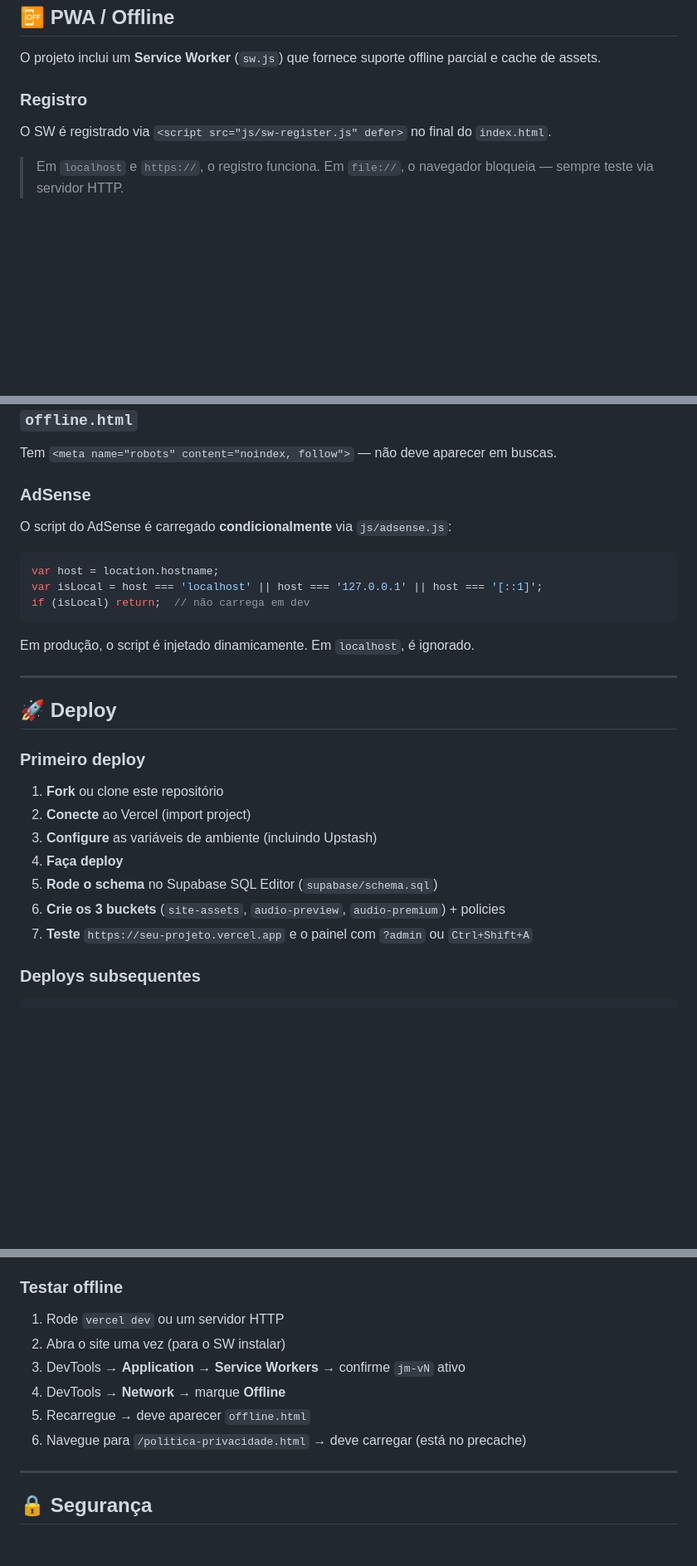
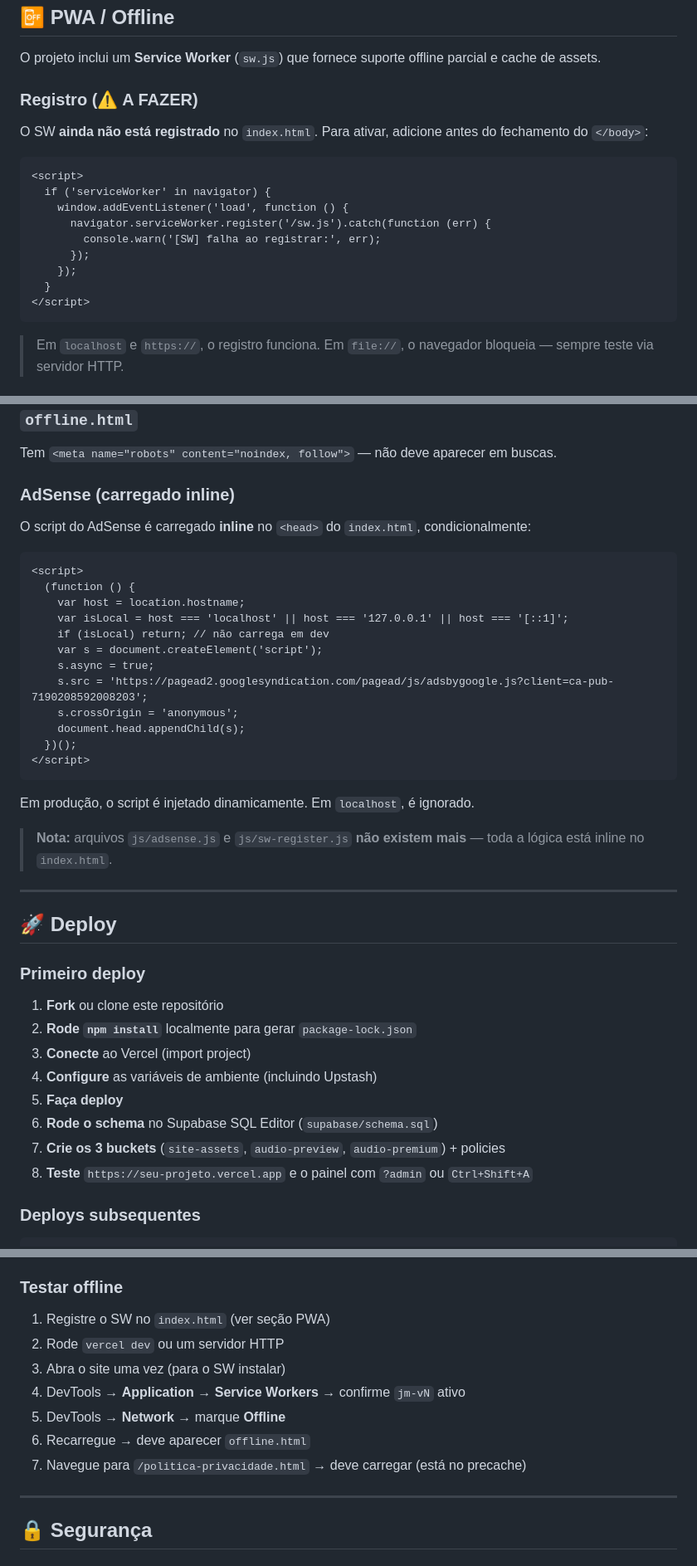
Before and after one commit to Emersonmattos00/joseph.matthos, a Markdown page: README.md, 3 parts joined by grey strips. Shown at 83% size. GitHub-like rendering; blank space fills up the shorter version.

````diff
--- a/README.md
+++ b/README.md
@@ -511,9 +563,21 @@ Cole o hash em `ADMIN_PASSWORD_HASH` no Vercel → Settings → Environment Vari
 
 O projeto inclui um **Service Worker** (`sw.js`) que fornece suporte offline parcial e cache de assets.
 
-### Registro
+### Registro (⚠️ A FAZER)
 
-O SW é registrado via `<script src="js/sw-register.js" defer>` no final do `index.html`.
+O SW **ainda não está registrado** no `index.html`. Para ativar, adicione antes do fechamento do `</body>`:
+
+```html
+<script>
+  if ('serviceWorker' in navigator) {
+    window.addEventListener('load', function () {
+      navigator.serviceWorker.register('/sw.js').catch(function (err) {
+        console.warn('[SW] falha ao registrar:', err);
+      });
+    });
+  }
+</script>
+```
 
 > Em `localhost` e `https://`, o registro funciona. Em `file://`, o navegador bloqueia — sempre teste via servidor HTTP.
 
@@ -639,17 +705,28 @@ Ambas têm `<link rel="canonical">` e são indexáveis (`robots: index, follow`)
 
 Tem `<meta name="robots" content="noindex, follow">` — não deve aparecer em buscas.
 
-### AdSense
+### AdSense (carregado inline)
 
-O script do AdSense é carregado **condicionalmente** via `js/adsense.js`:
+O script do AdSense é carregado **inline** no `<head>` do `index.html`, condicionalmente:
 
-```js
-var host = location.hostname;
-var isLocal = host === 'localhost' || host === '127.0.0.1' || host === '[::1]';
-if (isLocal) return;  // não carrega em dev
+```html
+<script>
+  (function () {
+    var host = location.hostname;
+    var isLocal = host === 'localhost' || host === '127.0.0.1' || host === '[::1]';
+    if (isLocal) return; // não carrega em dev
+    var s = document.createElement('script');
+    s.async = true;
+    s.src = 'https://pagead2.googlesyndication.com/pagead/js/adsbygoogle.js?client=ca-pub-7190208592008203';
+    s.crossOrigin = 'anonymous';
+    document.head.appendChild(s);
+  })();
+</script>
 ```
 
 Em produção, o script é injetado dinamicamente. Em `localhost`, é ignorado.
+
+> **Nota:** arquivos `js/adsense.js` e `js/sw-register.js` **não existem mais** — toda a lógica está inline no `index.html`.
 
 ---
 
@@ -658,12 +735,13 @@ Em produção, o script é injetado dinamicamente. Em `localhost`, é ignorado.
 ### Primeiro deploy
 
 1. **Fork** ou clone este repositório
-2. **Conecte** ao Vercel (import project)
-3. **Configure** as variáveis de ambiente (incluindo Upstash)
-4. **Faça deploy**
-5. **Rode o schema** no Supabase SQL Editor (`supabase/schema.sql`)
-6. **Crie os 3 buckets** (`site-assets`, `audio-preview`, `audio-premium`) + policies
-7. **Teste** `https://seu-projeto.vercel.app` e o painel com `?admin` ou `Ctrl+Shift+A`
+2. **Rode `npm install`** localmente para gerar `package-lock.json`
+3. **Conecte** ao Vercel (import project)
+4. **Configure** as variáveis de ambiente (incluindo Upstash)
+5. **Faça deploy**
+6. **Rode o schema** no Supabase SQL Editor (`supabase/schema.sql`)
+7. **Crie os 3 buckets** (`site-assets`, `audio-preview`, `audio-premium`) + policies
+8. **Teste** `https://seu-projeto.vercel.app` e o painel com `?admin` ou `Ctrl+Shift+A`
 
 ### Deploys subsequentes
 
@@ -791,12 +871,13 @@ E abra `http://localhost:8000`. **Funciona para o site público, mas o painel ad
 
 ### Testar offline
 
-1. Rode `vercel dev` ou um servidor HTTP
-2. Abra o site uma vez (para o SW instalar)
-3. DevTools → **Application → Service Workers** → confirme `jm-vN` ativo
-4. DevTools → **Network** → marque **Offline**
-5. Recarregue → deve aparecer `offline.html`
-6. Navegue para `/politica-privacidade.html` → deve carregar (está no precache)
+1. Registre o SW no `index.html` (ver seção PWA)
+2. Rode `vercel dev` ou um servidor HTTP
+3. Abra o site uma vez (para o SW instalar)
+4. DevTools → **Application → Service Workers** → confirme `jm-vN` ativo
+5. DevTools → **Network** → marque **Offline**
+6. Recarregue → deve aparecer `offline.html`
+7. Navegue para `/politica-privacidade.html` → deve carregar (está no precache)
 
 ---
 
````
Also changed, not shown: other parts of README.md (+138 -64 lines).
